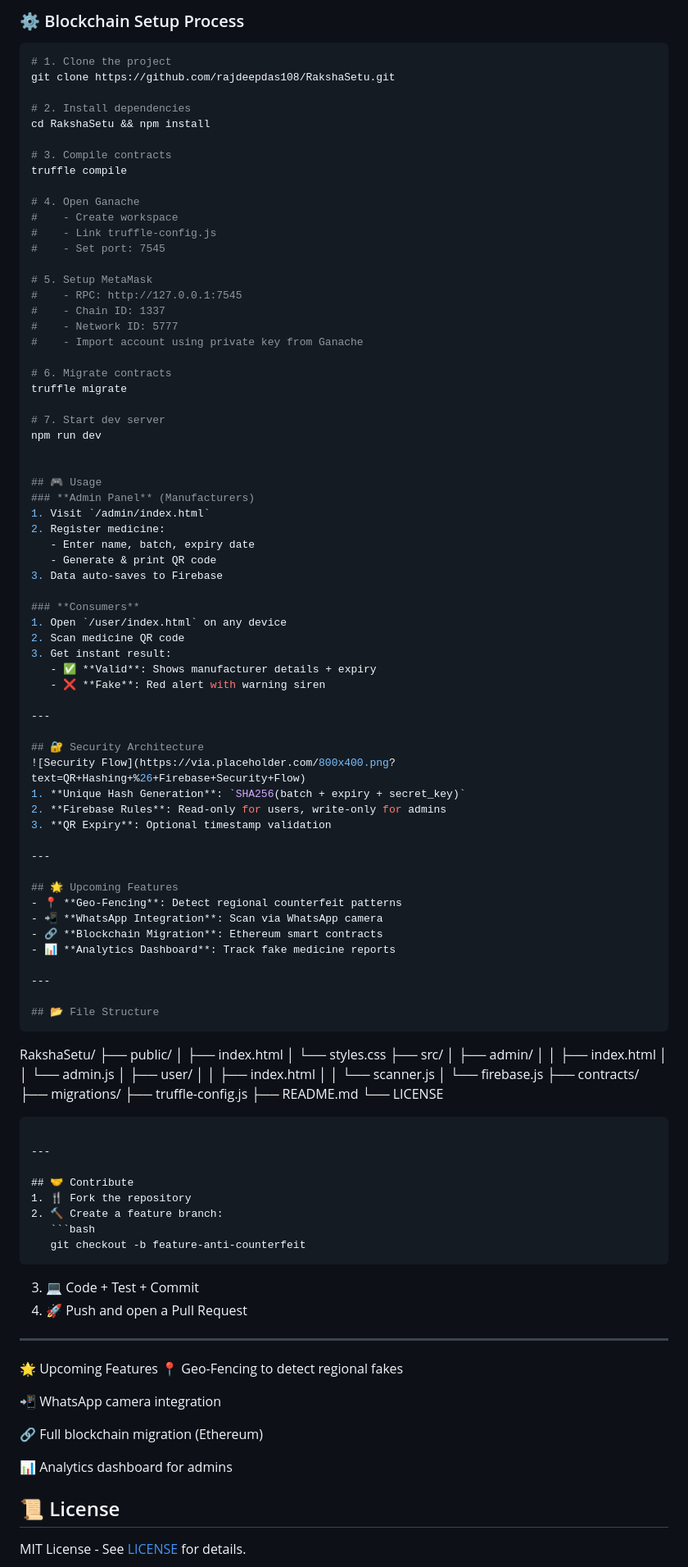
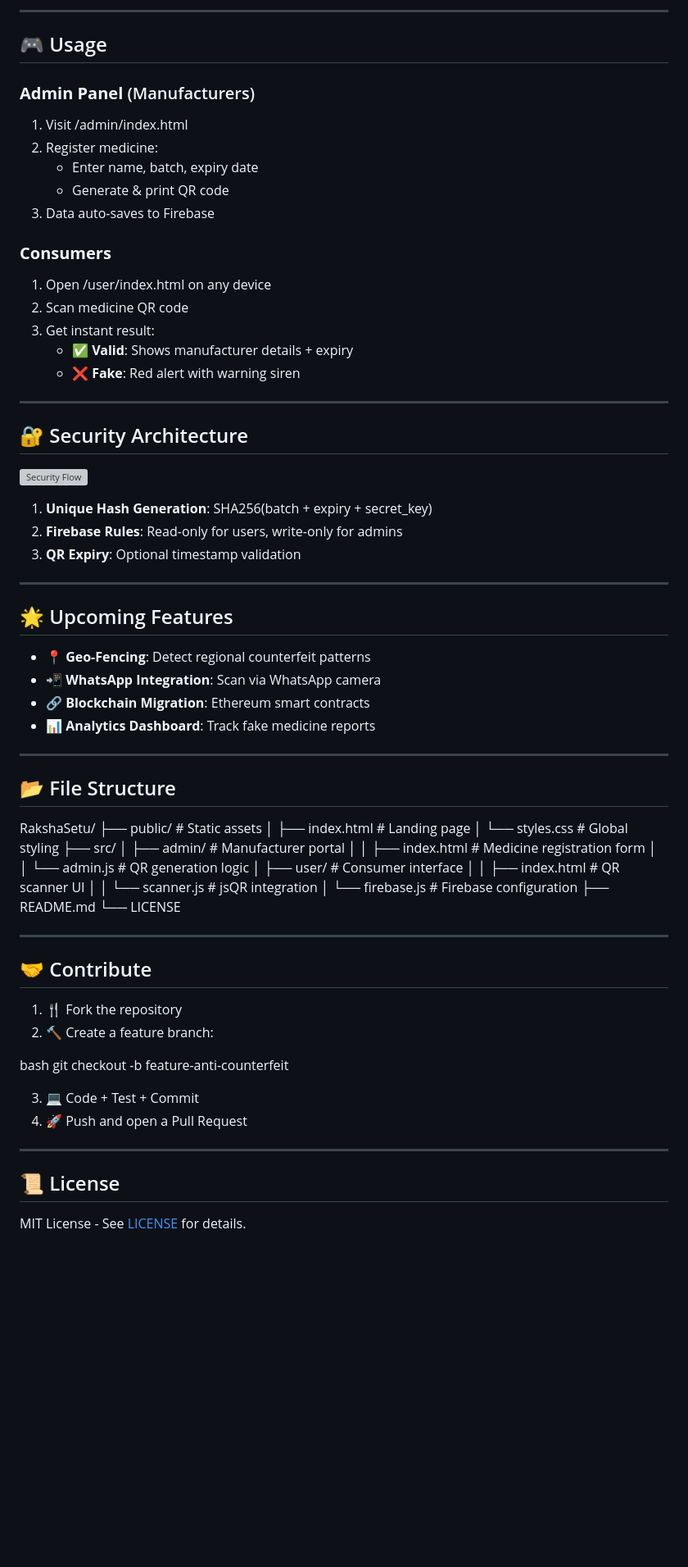
Before and after one commit to rajdeepdas108/RakshaSetu, a Markdown page: README.md, the part around one of its changes. Shown at 82% size. Rendered like a GitHub page; blank space fills up the shorter version; grey boxes are pictures that could not be loaded.

````diff
--- a/README.md
+++ b/README.md
@@ -65,44 +60,16 @@ This project tackles counterfeit drugs by creating a secure verification system
 
-### ⚙️ Blockchain Setup Process
-
-```bash
-# 1. Clone the project
-git clone https://github.com/rajdeepdas108/RakshaSetu.git
-
-# 2. Install dependencies
-cd RakshaSetu && npm install
-
-# 3. Compile contracts
-truffle compile
-
-# 4. Open Ganache
-#    - Create workspace
-#    - Link truffle-config.js
-#    - Set port: 7545
-
-# 5. Setup MetaMask
-#    - RPC: http://127.0.0.1:7545
-#    - Chain ID: 1337
-#    - Network ID: 5777
-#    - Import account using private key from Ganache
-
-# 6. Migrate contracts
-truffle migrate
-
-# 7. Start dev server
-npm run dev
-
+---
 
 ## 🎮 Usage
 ### **Admin Panel** (Manufacturers)
-1. Visit `/admin/index.html`
+1. Visit /admin/index.html
 2. Register medicine:
    - Enter name, batch, expiry date
    - Generate & print QR code
 3. Data auto-saves to Firebase
 
 ### **Consumers**
-1. Open `/user/index.html` on any device
+1. Open /user/index.html on any device
 2. Scan medicine QR code
 3. Get instant result:
    - ✅ **Valid**: Shows manufacturer details + expiry
@@ -112,7 +79,7 @@ npm run dev
 
 ## 🔐 Security Architecture
 ![Security Flow](https://via.placeholder.com/800x400.png?text=QR+Hashing+%26+Firebase+Security+Flow)
-1. **Unique Hash Generation**: `SHA256(batch + expiry + secret_key)`
+1. **Unique Hash Generation**: SHA256(batch + expiry + secret_key)
 2. **Firebase Rules**: Read-only for users, write-only for admins
 3. **QR Expiry**: Optional timestamp validation
 
@@ -127,47 +94,35 @@ npm run dev
 ---
 
 ## 📂 File Structure
-```
 RakshaSetu/
-├── public/
-│   ├── index.html
-│   └── styles.css
+├── public/                   # Static assets
+│   ├── index.html            # Landing page
+│   └── styles.css            # Global styling
 ├── src/
-│   ├── admin/
-│   │   ├── index.html
-│   │   └── admin.js
-│   ├── user/
-│   │   ├── index.html
-│   │   └── scanner.js
-│   └── firebase.js
-├── contracts/
-├── migrations/
-├── truffle-config.js
+│   ├── admin/                # Manufacturer portal
+│   │   ├── index.html        # Medicine registration form
+│   │   └── admin.js          # QR generation logic
+│   ├── user/                 # Consumer interface
+│   │   ├── index.html        # QR scanner UI
+│   │   └── scanner.js        # jsQR integration
+│   └── firebase.js           # Firebase configuration
 ├── README.md
 └── LICENSE
 
-```
 
 ---
 
 ## 🤝 Contribute
 1. 🍴 Fork the repository
 2. 🔨 Create a feature branch:
-   ```bash
+
+bash
    git checkout -b feature-anti-counterfeit
-   ```
+
 3. 💻 Code + Test + Commit
 4. 🚀 Push and open a Pull Request
 
 ---
-🌟 Upcoming Features
-📍 Geo-Fencing to detect regional fakes
-
-📲 WhatsApp camera integration
-
-🔗 Full blockchain migration (Ethereum)
-
-📊 Analytics dashboard for admins
 
 ## 📜 License
 MIT License - See [LICENSE](LICENSE) for details.
````
Also changed, not shown: other parts of README.md (+29 -36 lines).
